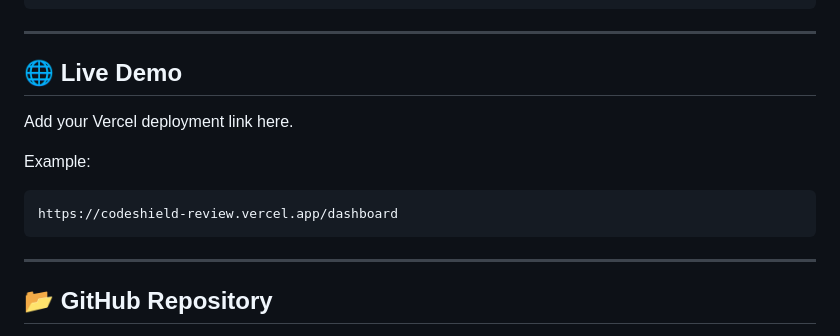
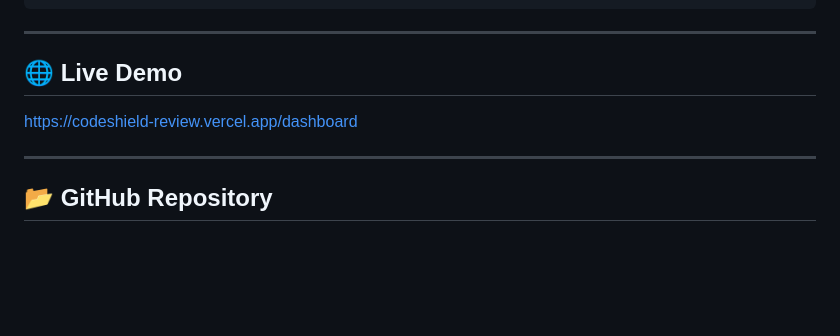
Before and after one commit to KarthikeshwarAnanthapur/CodeAlpha_SecureCodingReview, a Markdown page: README.md, the part around the change. GitHub-like rendering; blank space fills up the shorter version.

````diff
--- a/README.md
+++ b/README.md
@@ -171,12 +171,7 @@ Open with Live Server
 
 ## 🌐 Live Demo
 
-Add your Vercel deployment link here.
-
-Example:
-```txt
 https://codeshield-review.vercel.app/dashboard
-```
 
 ---
 
````
